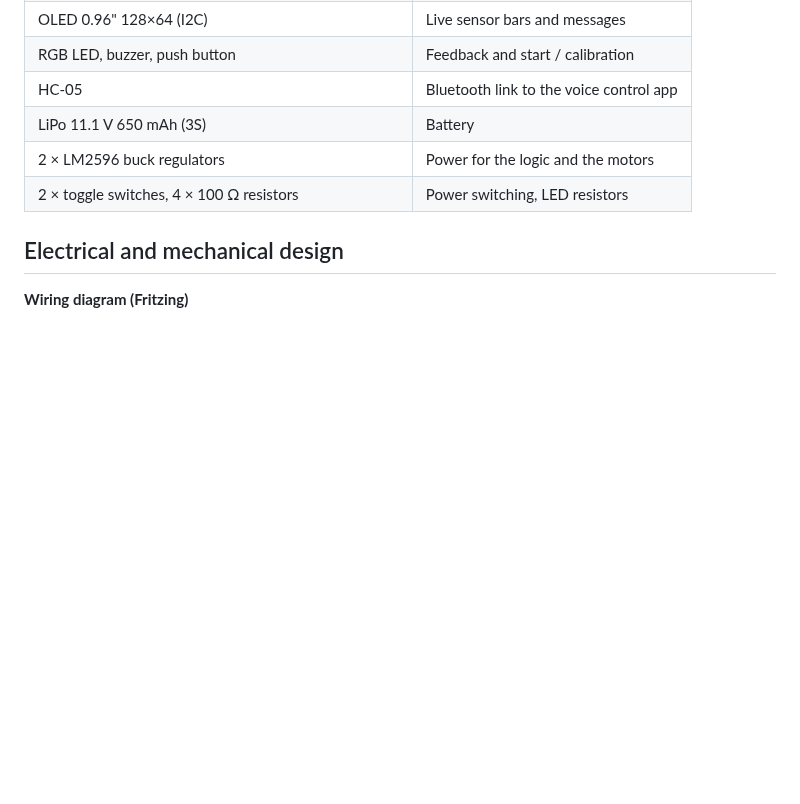
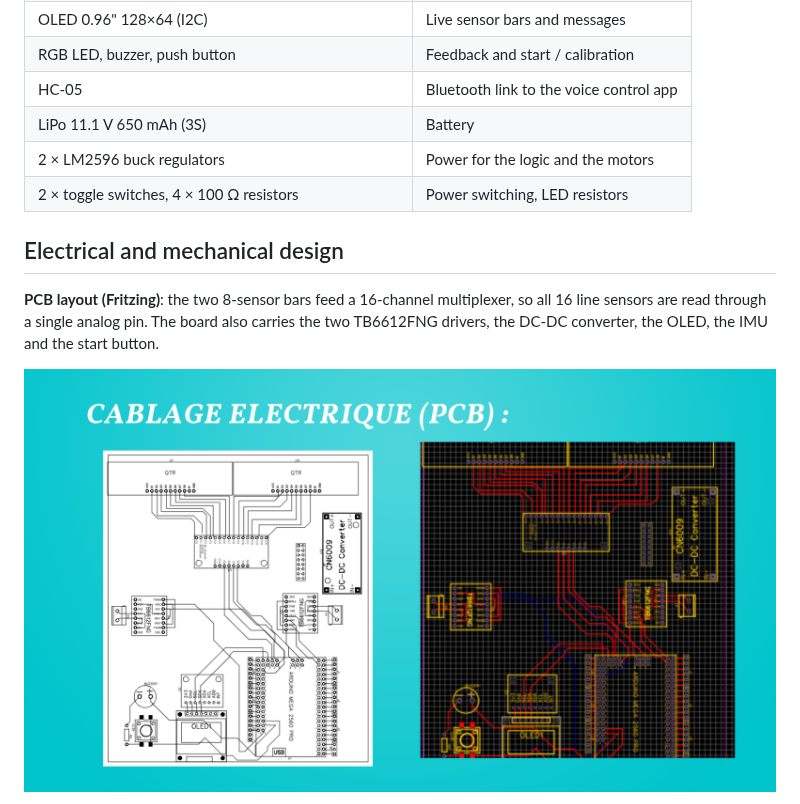
Before and after one commit to abderrahmenzaway/flash-line-follower, a Markdown page: README.md, the part around one of its changes. Drawn GitHub-style; pictures changed too: docs/design/pcb.png (added); blank space fills up the shorter version.

Commit message:
Add PCB layout and 3D mechanical design images
Co-Authored-By: Claude Opus 5.5 <noreply@anthropic.com>
Claude-Session: https://claude.ai/code/session_016YJUD9MxKrR3UiF9PHh2cp

```diff
--- a/README.md
+++ b/README.md
@@ -43,8 +43,7 @@ The platform is generic. The core (line control, speed presets, encoder moves, t
 
 ## Electrical and mechanical design
 
-<!-- TODO: add the 4 images exported from the presentation -->
+**PCB layout (Fritzing)**: the two 8-sensor bars feed a 16-channel multiplexer, so all 16 line sensors are read through a single analog pin. The board also carries the two TB6612FNG drivers, the DC-DC converter, the OLED, the IMU and the start button.
 
-**Wiring diagram (Fritzing)**
-<!-- ![Wiring](docs/design/wiring.png) -->
+![PCB layout](docs/design/pcb.png)
 
```
Also changed, not shown: other parts of README.md (+6 -5 lines), docs/design/3d-views-1.png (added), docs/design/3d-views-2.png (added), 1 other file.
